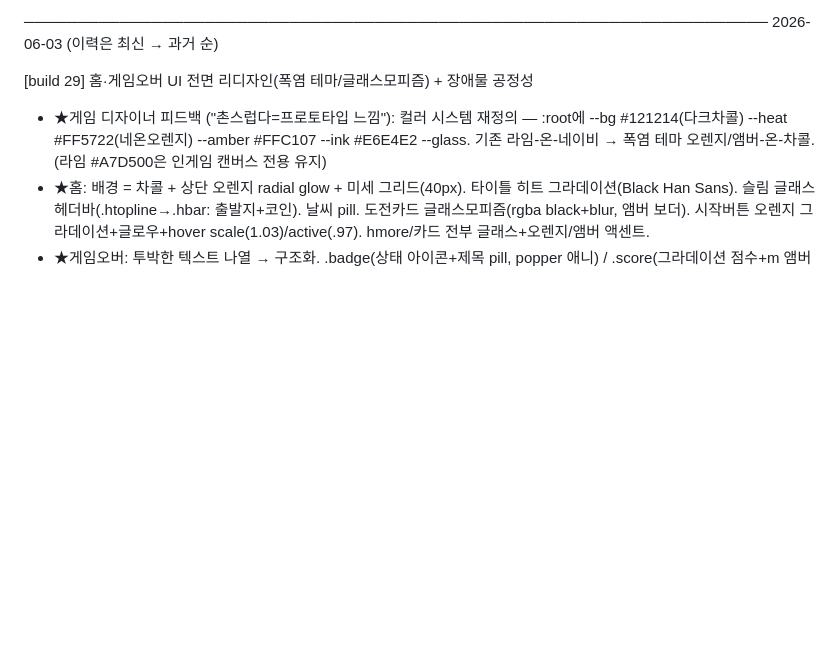
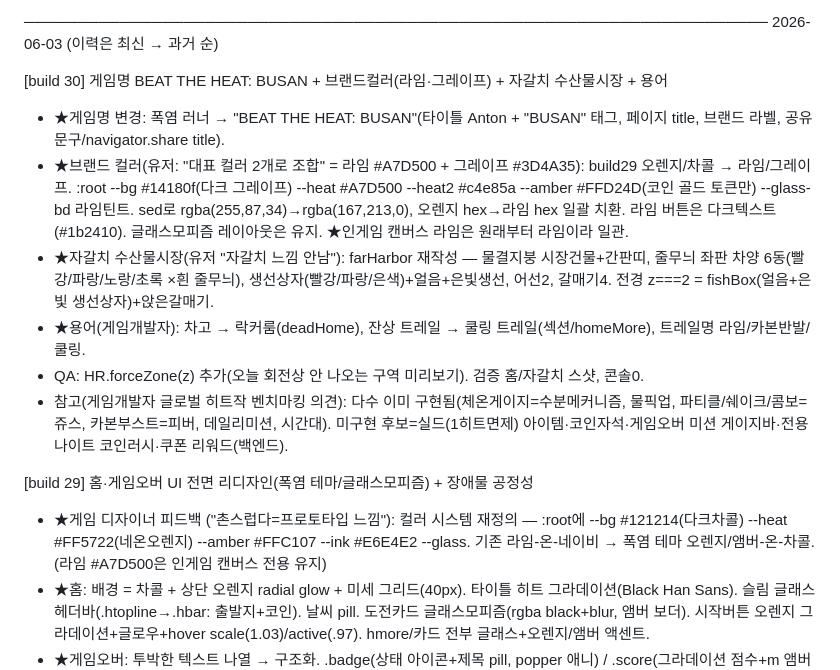
Before and after one commit to jangjo345/busan-heat-runner, a Markdown page: progress.md, the part around the change. GitHub-like rendering; blank space fills up the shorter version.

Commit message:
docs: progress.md build 30 기록

```diff
--- a/progress.md
+++ b/progress.md
@@ -6,6 +6,14 @@
 
 ──────────────────────────────────────────────────────────────────────
 2026-06-03  (이력은 최신 → 과거 순)
+
+[build 30] 게임명 BEAT THE HEAT: BUSAN + 브랜드컬러(라임·그레이프) + 자갈치 수산물시장 + 용어
+- ★게임명 변경: 폭염 러너 → "BEAT THE HEAT: BUSAN"(타이틀 Anton + "BUSAN" 태그, 페이지 title, 브랜드 라벨, 공유문구/navigator.share title).
+- ★브랜드 컬러(유저: "대표 컬러 2개로 조합" = 라임 #A7D500 + 그레이프 #3D4A35): build29 오렌지/차콜 → 라임/그레이프. :root --bg #14180f(다크 그레이프) --heat #A7D500 --heat2 #c4e85a --amber #FFD24D(코인 골드 토큰만) --glass-bd 라임틴트. sed로 rgba(255,87,34)→rgba(167,213,0), 오렌지 hex→라임 hex 일괄 치환. 라임 버튼은 다크텍스트(#1b2410). 글래스모피즘 레이아웃은 유지. ★인게임 캔버스 라임은 원래부터 라임이라 일관.
+- ★자갈치 수산물시장(유저 "자갈치 느낌 안남"): farHarbor 재작성 — 물결지붕 시장건물+간판띠, 줄무늬 좌판 차양 6동(빨강/파랑/노랑/초록 ×흰 줄무늬), 생선상자(빨강/파랑/은색)+얼음+은빛생선, 어선2, 갈매기4. 전경 z===2 = fishBox(얼음+은빛 생선상자)+앉은갈매기.
+- ★용어(게임개발자): 차고 → 락커룸(deadHome), 잔상 트레일 → 쿨링 트레일(섹션/homeMore), 트레일명 라임/카본반발/쿨링.
+- QA: HR.forceZone(z) 추가(오늘 회전상 안 나오는 구역 미리보기). 검증 홈/자갈치 스샷, 콘솔0.
+- 참고(게임개발자 글로벌 히트작 벤치마킹 의견): 다수 이미 구현됨(체온게이지=수분메커니즘, 물픽업, 파티클/쉐이크/콤보=쥬스, 카본부스트=피버, 데일리미션, 시간대). 미구현 후보=실드(1히트면제) 아이템·코인자석·게임오버 미션 게이지바·전용 나이트 코인러시·쿠폰 리워드(백엔드).
 
 [build 29] 홈·게임오버 UI 전면 리디자인(폭염 테마/글래스모피즘) + 장애물 공정성
 - ★게임 디자이너 피드백 ("촌스럽다=프로토타입 느낌"): 컬러 시스템 재정의 — :root에 --bg #121214(다크차콜) --heat #FF5722(네온오렌지) --amber #FFC107 --ink #E6E4E2 --glass. 기존 라임-온-네이비 → 폭염 테마 오렌지/앰버-온-차콜. (라임 #A7D500은 인게임 캔버스 전용 유지)
```
